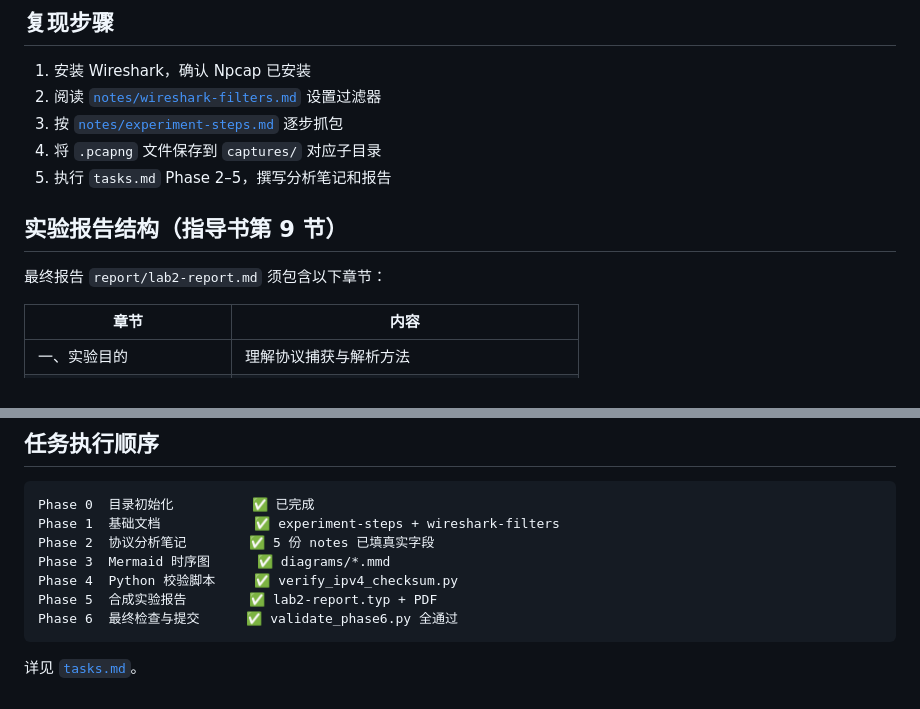
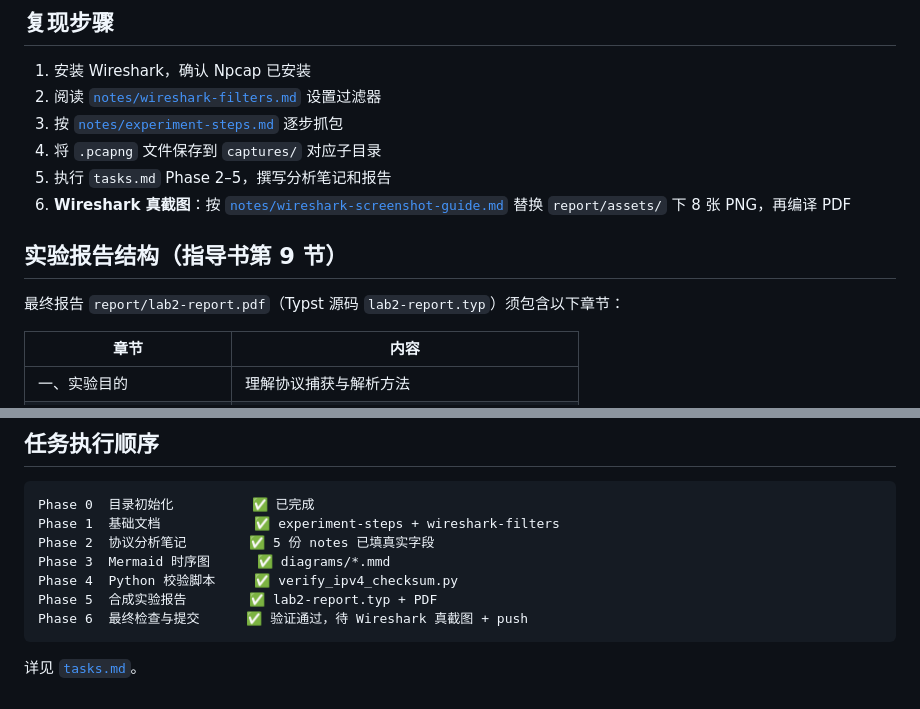
Before and after one commit to bosprimigenious/wireshark-protocol-analysis, a Markdown page: README.md, 2 parts joined by grey strips. GitHub-like rendering.

Commit message:
docs: update README with screenshot guide and PDF path

````diff
--- a/README.md
+++ b/README.md
@@ -79,10 +79,11 @@ wireshark-protocol-analysis/
 3. 按 [`notes/experiment-steps.md`](notes/experiment-steps.md) 逐步抓包
 4. 将 `.pcapng` 文件保存到 `captures/` 对应子目录
 5. 执行 `tasks.md` Phase 2–5，撰写分析笔记和报告
+6. **Wireshark 真截图**：按 [`notes/wireshark-screenshot-guide.md`](notes/wireshark-screenshot-guide.md) 替换 `report/assets/` 下 8 张 PNG，再编译 PDF
 
 ## 实验报告结构（指导书第 9 节）
 
-最终报告 `report/lab2-report.md` 须包含以下章节：
+最终报告 `report/lab2-report.pdf`（Typst 源码 `lab2-report.typ`）须包含以下章节：
 
 | 章节 | 内容 |
 |---|---|
@@ -106,7 +107,7 @@ Phase 2  协议分析笔记        ✅ 5 份 notes 已填真实字段
 Phase 3  Mermaid 时序图      ✅ diagrams/*.mmd
 Phase 4  Python 校验脚本     ✅ verify_ipv4_checksum.py
 Phase 5  合成实验报告        ✅ lab2-report.typ + PDF
-Phase 6  最终检查与提交      ✅ validate_phase6.py 全通过
+Phase 6  最终检查与提交      ✅ 验证通过，待 Wireshark 真截图 + push
 ```
 
 详见 [`tasks.md`](tasks.md)。
````
